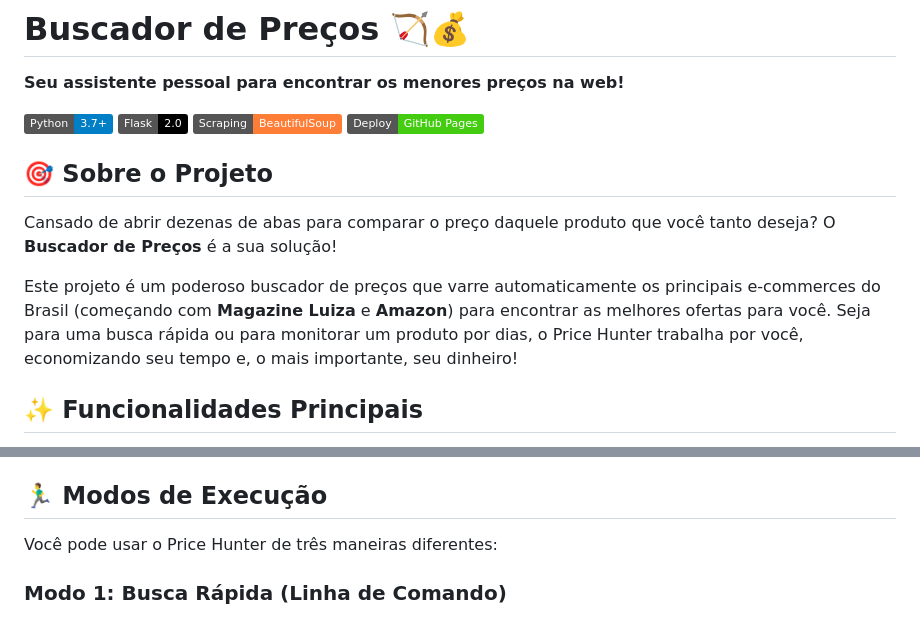
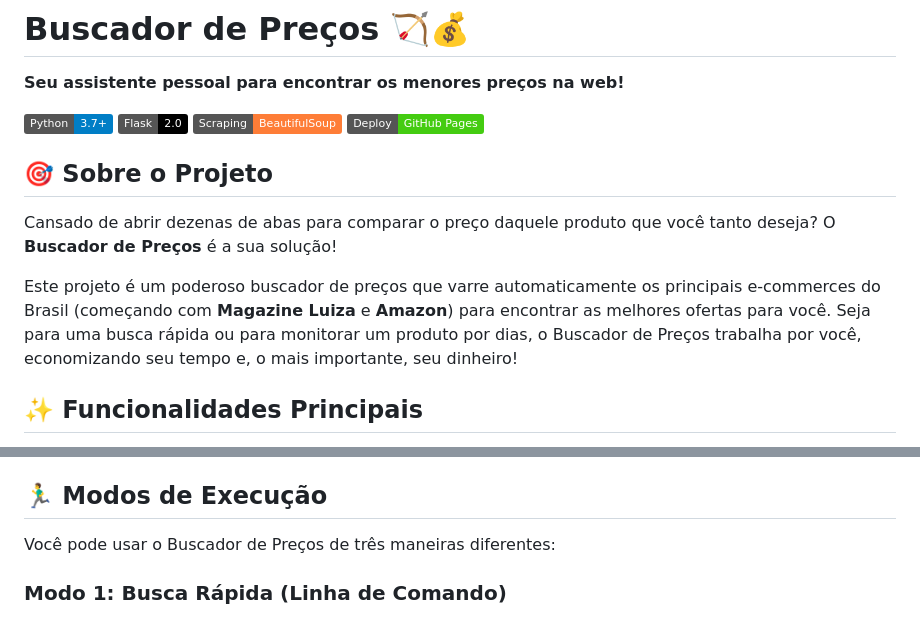
Before and after one commit to adilsonssdev/Ecommerce_buscadorPrecos, a Markdown page: README.md, 2 parts joined by grey strips. GitHub-like rendering; badges without logos.

Commit message:
ajustes_readme

```diff
--- a/README.md
+++ b/README.md
@@ -7,12 +7,11 @@
 [![Beautiful Soup](https://img.shields.io/badge/Scraping-BeautifulSoup-orange.svg)](https://www.crummy.com/software/BeautifulSoup/)
 [![GitHub Pages](https://img.shields.io/badge/Deploy-GitHub%20Pages-brightgreen)](https://pages.github.com/)
 
-
 ## 🎯 Sobre o Projeto
 
 Cansado de abrir dezenas de abas para comparar o preço daquele produto que você tanto deseja? O **Buscador de Preços** é a sua solução!
 
-Este projeto é um poderoso buscador de preços que varre automaticamente os principais e-commerces do Brasil (começando com **Magazine Luiza** e **Amazon**) para encontrar as melhores ofertas para você. Seja para uma busca rápida ou para monitorar um produto por dias, o Price Hunter trabalha por você, economizando seu tempo e, o mais importante, seu dinheiro!
+Este projeto é um poderoso buscador de preços que varre automaticamente os principais e-commerces do Brasil (começando com **Magazine Luiza** e **Amazon**) para encontrar as melhores ofertas para você. Seja para uma busca rápida ou para monitorar um produto por dias, o Buscador de Preços trabalha por você, economizando seu tempo e, o mais importante, seu dinheiro!
 
 ## ✨ Funcionalidades Principais
 
@@ -62,7 +61,7 @@ Os sites de e-commerce alteram sua estrutura (HTML/CSS) com frequência. Se o bu
 
 ## 🏃‍♂️ Modos de Execução
 
-Você pode usar o Price Hunter de três maneiras diferentes:
+Você pode usar o Buscador de Preços de três maneiras diferentes:
 
 ### Modo 1: Busca Rápida (Linha de Comando)
 
```
